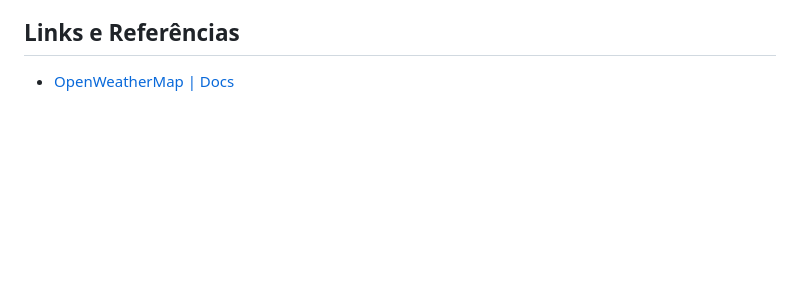
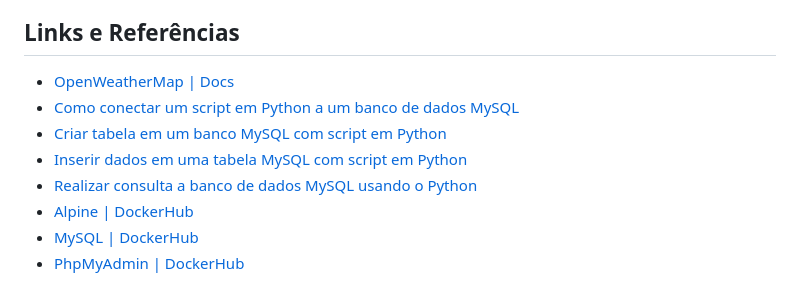
Before and after one commit to budkee/news_on_weather, a Markdown page: README.md, the part around one of its changes. Drawn GitHub-style; blank space fills up the shorter version.

```diff
--- a/README.md
+++ b/README.md
@@ -45,3 +76,10 @@ Criação de um script que realize a coleta e o armazenamento dos dados em um ba
 ## Links e Referências
 
 - [OpenWeatherMap | Docs](https://openweathermap.org/current)
+- [Como conectar um script em Python a um banco de dados MySQL](https://youtu.be/FXlixv8Ieoc?si=5U9EPcKSe2ws1xOE)
+- [Criar tabela em um banco MySQL com script em Python](https://youtu.be/yMqBfSl53MA?si=g9KJWvnqnD11OQAz)
+- [Inserir dados em uma tabela MySQL com script em Python](https://youtu.be/HiK6OZjumew?si=--OkwhEDC8PEU1sv)
+- [Realizar consulta a banco de dados MySQL usando o Python](https://youtu.be/GheUY9b_-ww?si=DqYoz97Biu3HfZAL)
+- [Alpine | DockerHub](https://hub.docker.com/_/alpine)
+- [MySQL | DockerHub](https://hub.docker.com/_/mysql)
+- [PhpMyAdmin | DockerHub](https://hub.docker.com/_/phpmyadmin)
```
Also changed, not shown: other parts of README.md (+42 -11 lines), img/visao_bd.png (added), 3 other files.
